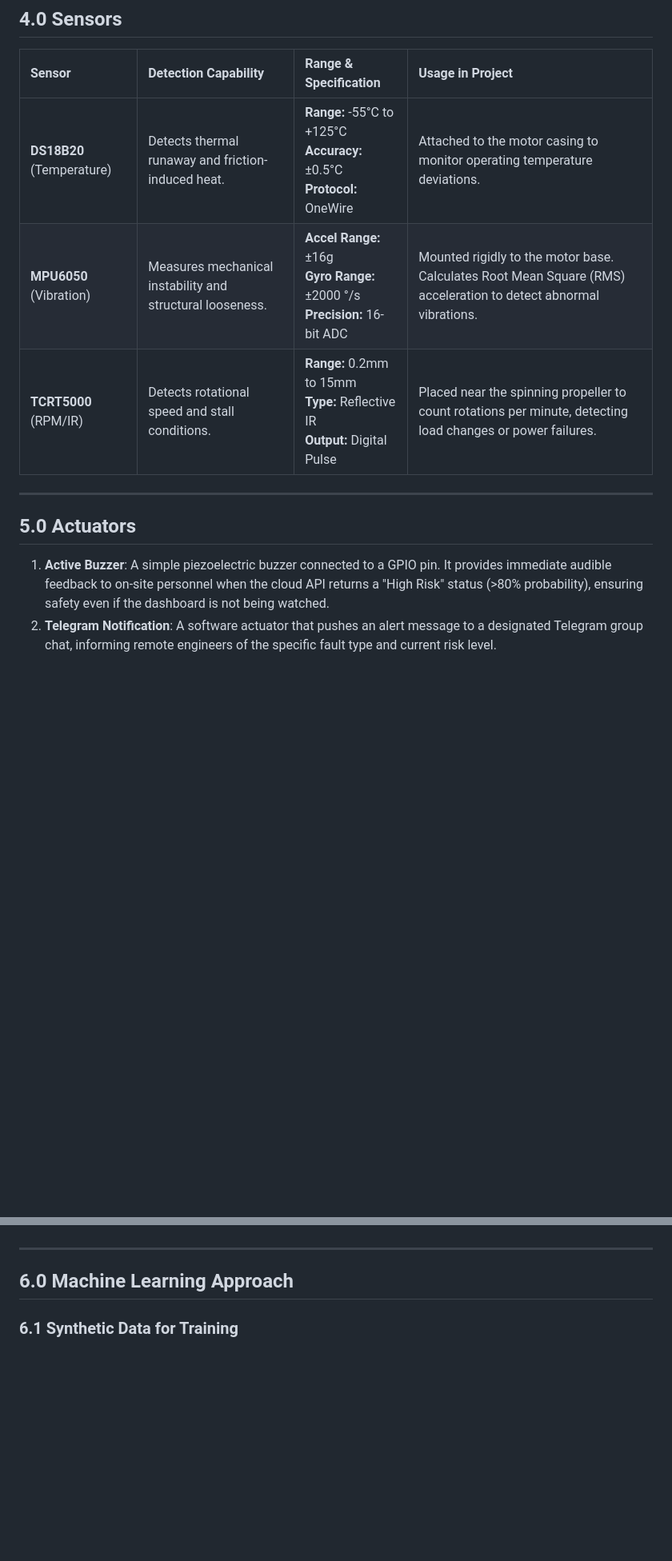
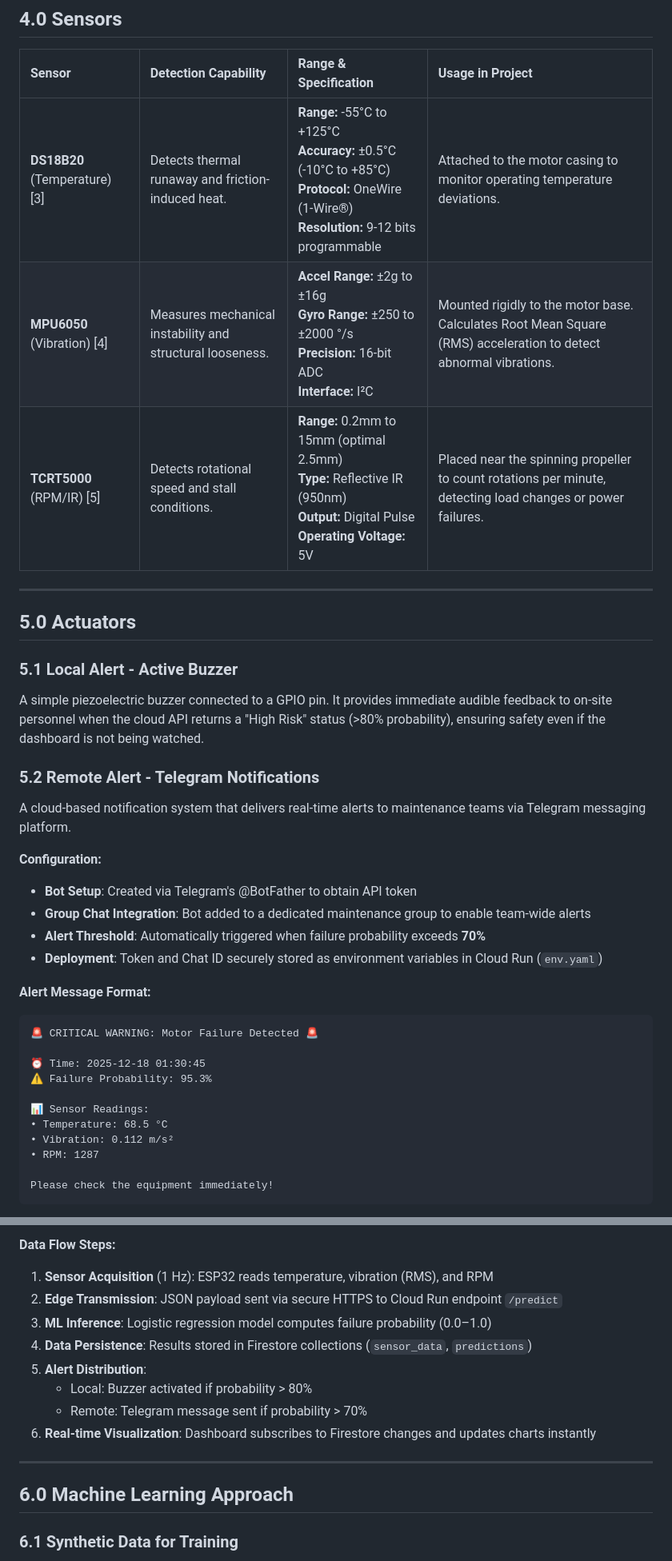
Before and after one commit to juin03/CPC357-IOT-Project, a Markdown page: report.md, 2 parts joined by grey strips. Shown: that part at 80% size. Rendered like a GitHub page; blank space fills up the shorter version.

Commit message:
chore : draft report

````diff
--- a/report.md
+++ b/report.md
@@ -33,12 +33,38 @@ The primary goal is to develop a robust prototype that demonstrates the feasibil
 
 | Sensor | Detection Capability | Range & Specification | Usage in Project |
 | :--- | :--- | :--- | :--- |
-| **DS18B20** (Temperature) | Detects thermal runaway and friction-induced heat. | **Range:** -55°C to +125°C<br>**Accuracy:** ±0.5°C<br>**Protocol:** OneWire | Attached to the motor casing to monitor operating temperature deviations. |
-| **MPU6050** (Vibration) | Measures mechanical instability and structural looseness. | **Accel Range:** ±16g<br>**Gyro Range:** ±2000 °/s<br>**Precision:** 16-bit ADC | Mounted rigidly to the motor base. Calculates Root Mean Square (RMS) acceleration to detect abnormal vibrations. |
-| **TCRT5000** (RPM/IR) | Detects rotational speed and stall conditions. | **Range:** 0.2mm to 15mm<br>**Type:** Reflective IR<br>**Output:** Digital Pulse | Placed near the spinning propeller to count rotations per minute, detecting load changes or power failures. |
+| **DS18B20** (Temperature) [3] | Detects thermal runaway and friction-induced heat. | **Range:** -55°C to +125°C<br>**Accuracy:** ±0.5°C (-10°C to +85°C)<br>**Protocol:** OneWire (1-Wire®)<br>**Resolution:** 9-12 bits programmable | Attached to the motor casing to monitor operating temperature deviations. |
+| **MPU6050** (Vibration) [4] | Measures mechanical instability and structural looseness. | **Accel Range:** ±2g to ±16g<br>**Gyro Range:** ±250 to ±2000 °/s<br>**Precision:** 16-bit ADC<br>**Interface:** I²C | Mounted rigidly to the motor base. Calculates Root Mean Square (RMS) acceleration to detect abnormal vibrations. |
+| **TCRT5000** (RPM/IR) [5] | Detects rotational speed and stall conditions. | **Range:** 0.2mm to 15mm (optimal 2.5mm)<br>**Type:** Reflective IR (950nm)<br>**Output:** Digital Pulse<br>**Operating Voltage:** 5V | Placed near the spinning propeller to count rotations per minute, detecting load changes or power failures. |
 
 ---
 
 ## 5.0 Actuators
-1.  **Active Buzzer**: A simple piezoelectric buzzer connected to a GPIO pin. It provides immediate audible feedback to on-site personnel when the cloud API returns a "High Risk" status (>80% probability), ensuring safety even if the dashboard is not being watched.
-2.  **Telegram Notification**: A software actuator that pushes an alert message to a designated Telegram group chat, informing remote engineers of the specific fault type and current risk level.
+
+### 5.1 Local Alert - Active Buzzer
+A simple piezoelectric buzzer connected to a GPIO pin. It provides immediate audible feedback to on-site personnel when the cloud API returns a "High Risk" status (>80% probability), ensuring safety even if the dashboard is not being watched.
+
+### 5.2 Remote Alert - Telegram Notifications
+A cloud-based notification system that delivers real-time alerts to maintenance teams via Telegram messaging platform.
+
+**Configuration:**
+- **Bot Setup**: Created via Telegram's @BotFather to obtain API token
+- **Group Chat Integration**: Bot added to a dedicated maintenance group to enable team-wide alerts
+- **Alert Threshold**: Automatically triggered when failure probability exceeds **70%**
+- **Deployment**: Token and Chat ID securely stored as environment variables in Cloud Run (`env.yaml`)
+
+**Alert Message Format:**
+```
+🚨 CRITICAL WARNING: Motor Failure Detected 🚨
+
+⏰ Time: 2025-12-18 01:30:45
+⚠️ Failure Probability: 95.3%
+
+📊 Sensor Readings:
+• Temperature: 68.5 °C
+• Vibration: 0.112 m/s²
+• RPM: 1287
+
+Please check the equipment immediately!
+```
+
@@ -45,3 +126,12 @@ The primary goal is to develop a robust prototype that demonstrates the feasibil
+**Data Flow Steps:**
+1. **Sensor Acquisition** (1 Hz): ESP32 reads temperature, vibration (RMS), and RPM
+2. **Edge Transmission**: JSON payload sent via secure HTTPS to Cloud Run endpoint `/predict`
+3. **ML Inference**: Logistic regression model computes failure probability (0.0–1.0)
+4. **Data Persistence**: Results stored in Firestore collections (`sensor_data`, `predictions`)
+5. **Alert Distribution**:
+   - Local: Buzzer activated if probability > 80%
+   - Remote: Telegram message sent if probability > 70%
+6. **Real-time Visualization**: Dashboard subscribes to Firestore changes and updates charts instantly
 
 ---
 
````
Also changed, not shown: other parts of report.md (+89 -9 lines).
